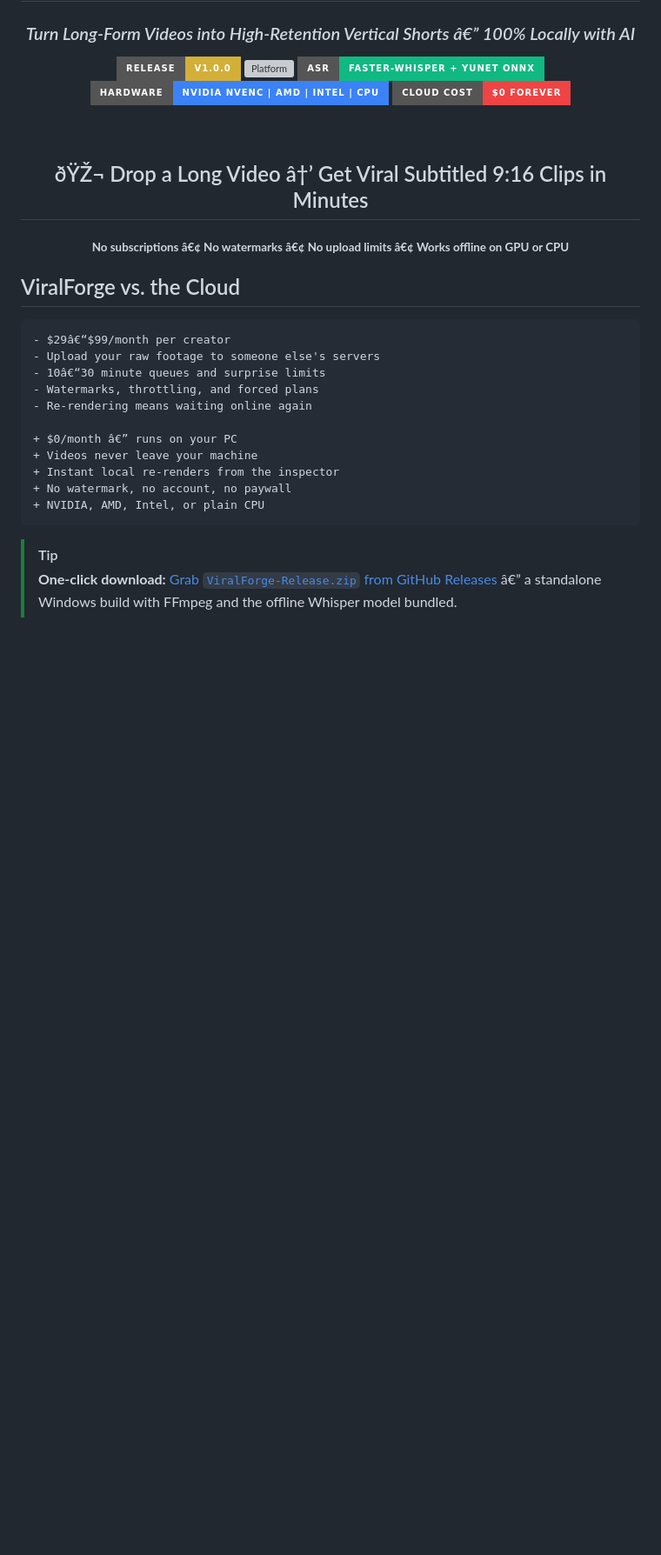
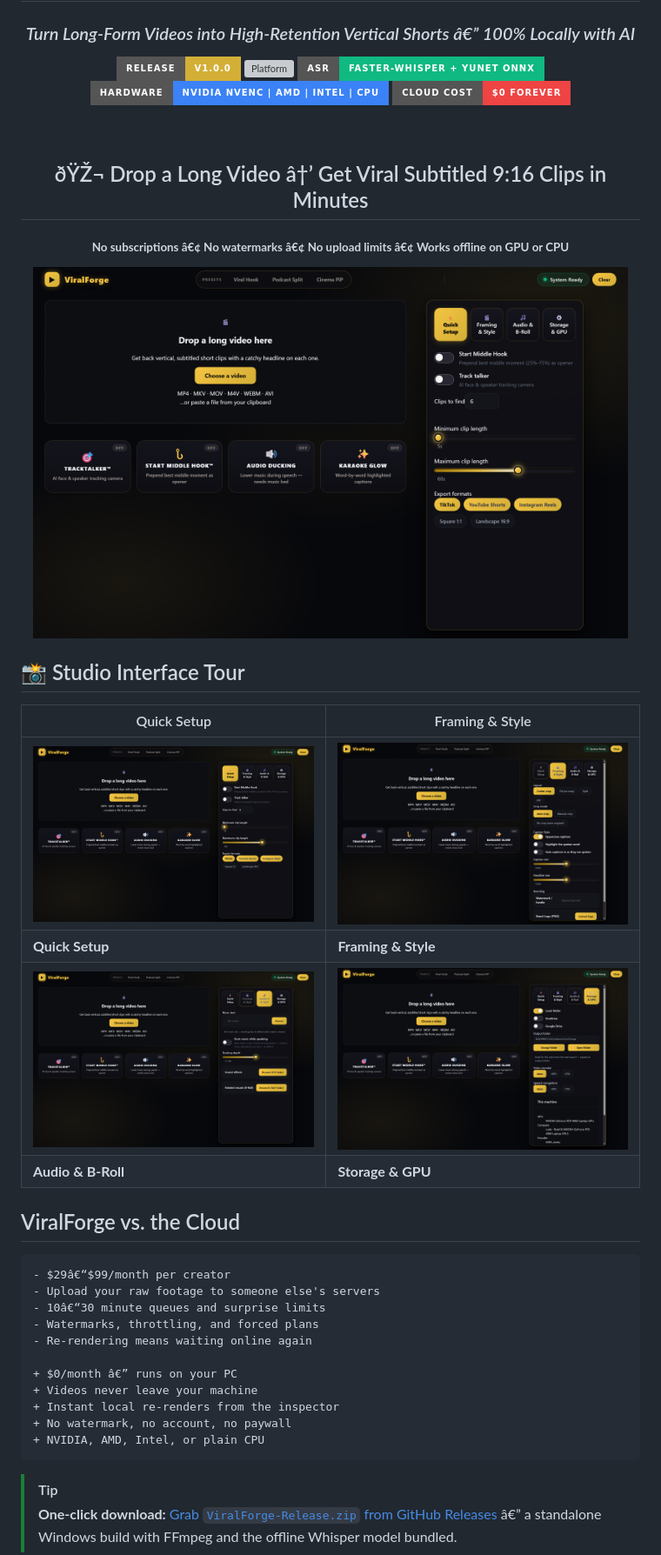
Before and after one commit to xShifox/ViralForge, a Markdown page: README.md, the part around the change. Shown at 87% size. GitHub-like rendering; pictures changed too: docs/screenshots/01-quick-setup.png (added), docs/screenshots/02-framing-style.png (added), docs/screenshots/03-audio-broll.png (added); badges without logos; blank space fills up the shorter version; grey boxes are pictures that could not be loaded.

Commit message:
docs: add live UI screenshots and studio gallery to README and release notes
Co-authored-by: Copilot App <223556219+Copilot@users.noreply.github.com>

```diff
--- a/README.md
+++ b/README.md
@@ -17,6 +17,19 @@
 <p><sub><b>No subscriptions â€¢ No watermarks â€¢ No upload limits â€¢ Works offline on GPU or CPU</b></sub></p>
 
 </div>
+
+<div align="center">
+  <img src="docs/screenshots/01-quick-setup.png" alt="ViralForge Studio — Quick Setup" width="96%" style="border-radius: 12px; border: 1px solid #D4AF37;" />
+</div>
+
+## 📸 Studio Interface Tour
+
+| Quick Setup | Framing & Style |
+|---|---|
+| ![Quick Setup tab](docs/screenshots/01-quick-setup.png) | ![Framing & Style tab](docs/screenshots/02-framing-style.png) |
+| **Quick Setup** | **Framing & Style** |
+| ![Audio & B-Roll tab](docs/screenshots/03-audio-broll.png) | ![Storage & GPU tab](docs/screenshots/04-storage-gpu.png) |
+| **Audio & B-Roll** | **Storage & GPU** |
 
 ## ViralForge vs. the Cloud
 
```
Also changed, not shown: RELEASE_NOTES.md (+4 -0 lines), 1 other file.
